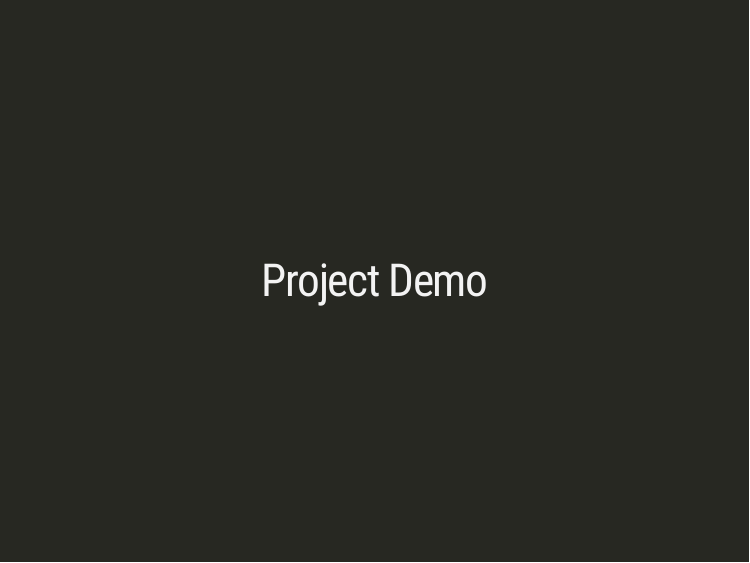
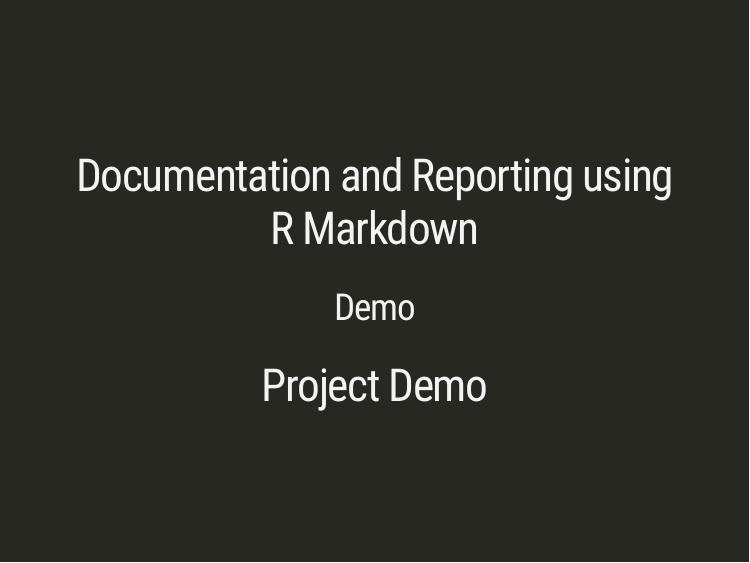
Before and after one commit to amrrs/r_beginners_workshop, an R Markdown document (presentation.Rmd): page 42 of 46. The pictures show the slides in the output file presentation.html that the author committed with the source; the slides are laid out offline by our stand-in for remark.js, each with all of its steps uncovered, in fonts that may differ from those the slides ask for, and without slide numbers, shadows or browser add-ons.

Commit message:
doc slide

````diff
--- a/presentation.Rmd
+++ b/presentation.Rmd
@@ -542,7 +542,15 @@ kaggle %>%
   ggthemes::theme_wsj()
 ```
 
+-
 ---
+
+class: inverse, center, middle
+
+# Documentation and Reporting using R Markdown
+## Demo
+
+--
 
 class: inverse, center, middle
 
````
Also changed, not shown: presentation.html, presentation_files/figure-html/unnamed-chunk-26-1.png, presentation_files/figure-html/unnamed-chunk-27-1.png, 1 other file.
